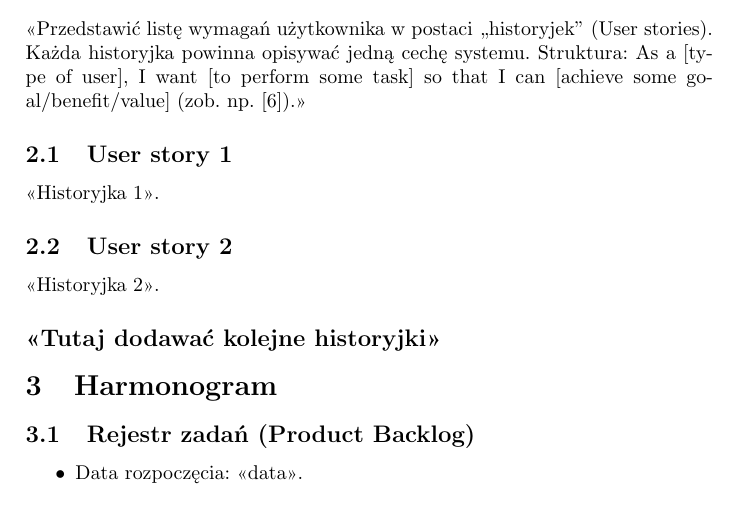
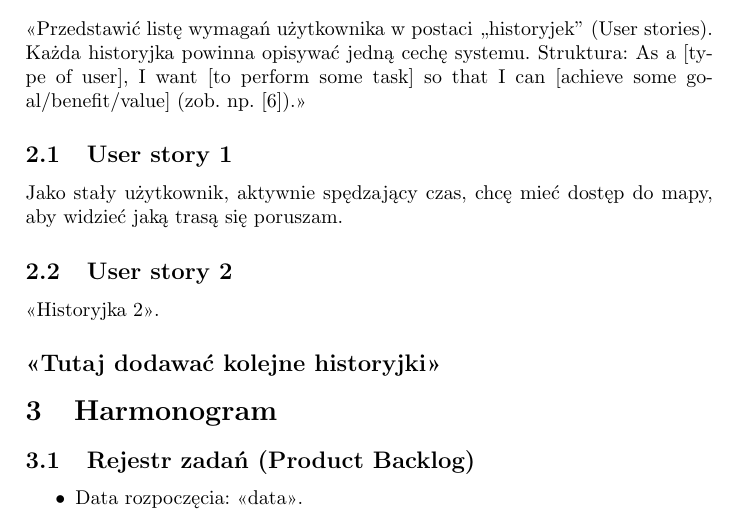
Before and after one commit to michalptak/GitFitScrub, a LaTeX document (main.tex): part of page 3 of 7, cut so that both start at the same text. Compiled offline with pdfLaTeX.

Commit message:
historyjka uzytkownika

```diff
--- a/main.tex
+++ b/main.tex
@@ -58,7 +58,7 @@ Projekt będzie realizowany przy użyciu (zaadaptowanej do istniejących warunk
 <<Przedstawić listę wymagań użytkownika w postaci ,,historyjek'' (User stories). Każda historyjka powinna opisywać jedną cechę systemu. Struktura: As a [type of user], I want [to perform some task] so that I can [achieve some goal/benefit/value] (zob. np. \cite{us}).>>
 
 \subsection{User story 1}
-<<Historyjka 1>>.
+Jako stały użytkownik, aktywnie spędzający czas, chcę mieć dostęp do mapy, aby widzieć jaką trasą się poruszam.
 
 \subsection{User story 2}
 <<Historyjka 2>>.
```
Also changed, not shown: main.pdf.
